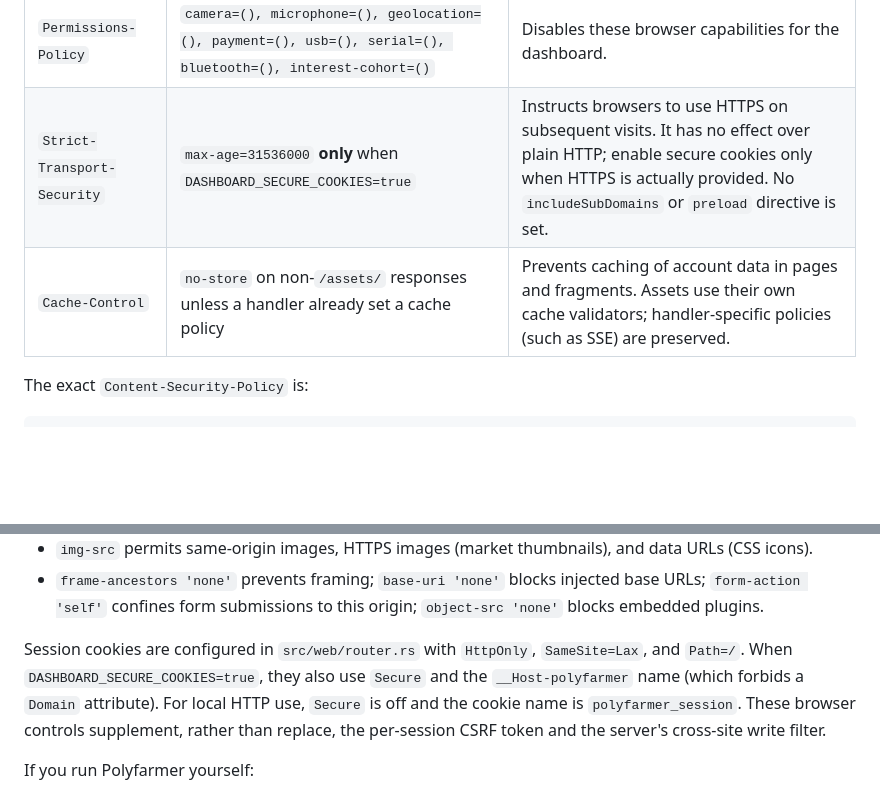
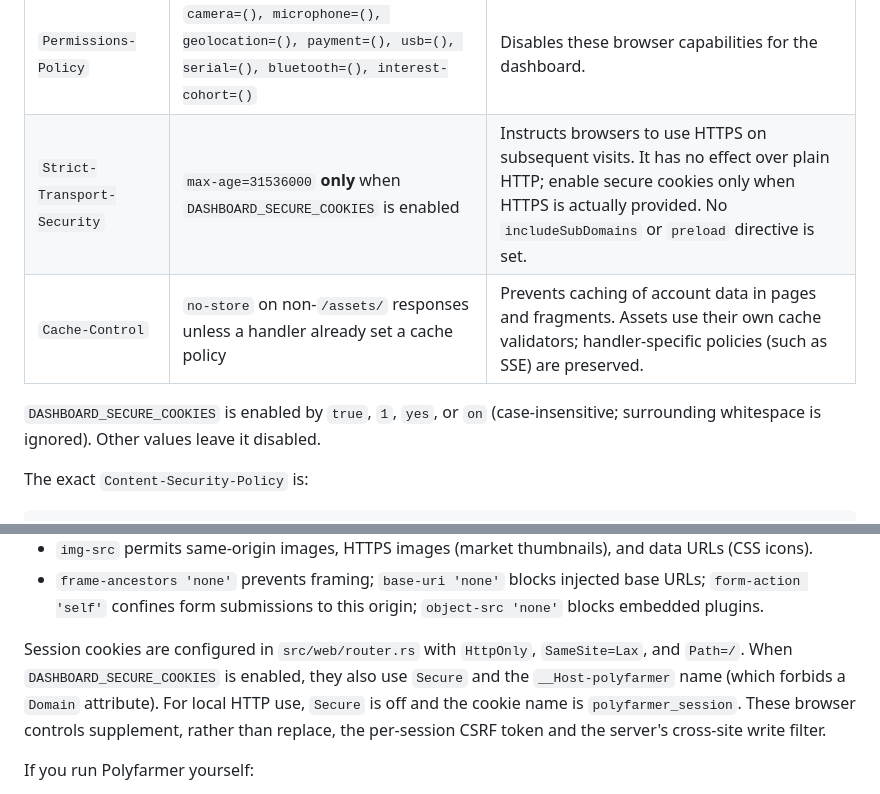
Before and after one commit to Vayz0001/polyfarmer, a Markdown page: SECURITY.md, 2 parts joined by grey strips. Drawn GitHub-style; blank space fills up the shorter version.

Commit message:
docs(security): clarify accepted secure-cookie flag values

```diff
--- a/SECURITY.md
+++ b/SECURITY.md
@@ -104,8 +104,11 @@ responses, including redirects and errors:
 | `Cross-Origin-Opener-Policy` | `same-origin` | Isolates the page's browsing context from cross-origin openers. |
 | `Cross-Origin-Resource-Policy` | `same-origin` | Prevents other origins from loading protected resources. |
 | `Permissions-Policy` | `camera=(), microphone=(), geolocation=(), payment=(), usb=(), serial=(), bluetooth=(), interest-cohort=()` | Disables these browser capabilities for the dashboard. |
-| `Strict-Transport-Security` | `max-age=31536000` **only** when `DASHBOARD_SECURE_COOKIES=true` | Instructs browsers to use HTTPS on subsequent visits. It has no effect over plain HTTP; enable secure cookies only when HTTPS is actually provided. No `includeSubDomains` or `preload` directive is set. |
+| `Strict-Transport-Security` | `max-age=31536000` **only** when `DASHBOARD_SECURE_COOKIES` is enabled | Instructs browsers to use HTTPS on subsequent visits. It has no effect over plain HTTP; enable secure cookies only when HTTPS is actually provided. No `includeSubDomains` or `preload` directive is set. |
 | `Cache-Control` | `no-store` on non-`/assets/` responses unless a handler already set a cache policy | Prevents caching of account data in pages and fragments. Assets use their own cache validators; handler-specific policies (such as SSE) are preserved. |
+
+`DASHBOARD_SECURE_COOKIES` is enabled by `true`, `1`, `yes`, or `on` (case-insensitive;
+surrounding whitespace is ignored). Other values leave it disabled.
 
 The exact `Content-Security-Policy` is:
 
@@ -119,7 +122,7 @@ default-src 'self'; script-src 'self'; style-src 'self' 'unsafe-inline'; img-src
 - `frame-ancestors 'none'` prevents framing; `base-uri 'none'` blocks injected base URLs; `form-action 'self'` confines form submissions to this origin; `object-src 'none'` blocks embedded plugins.
 
 Session cookies are configured in `src/web/router.rs` with `HttpOnly`, `SameSite=Lax`, and `Path=/`.
-When `DASHBOARD_SECURE_COOKIES=true`, they also use `Secure` and the `__Host-polyfarmer`
+When `DASHBOARD_SECURE_COOKIES` is enabled, they also use `Secure` and the `__Host-polyfarmer`
 name (which forbids a `Domain` attribute). For local HTTP use, `Secure` is off and the cookie
 name is `polyfarmer_session`. These browser controls supplement, rather than replace, the
 per-session CSRF token and the server's cross-site write filter.
```
